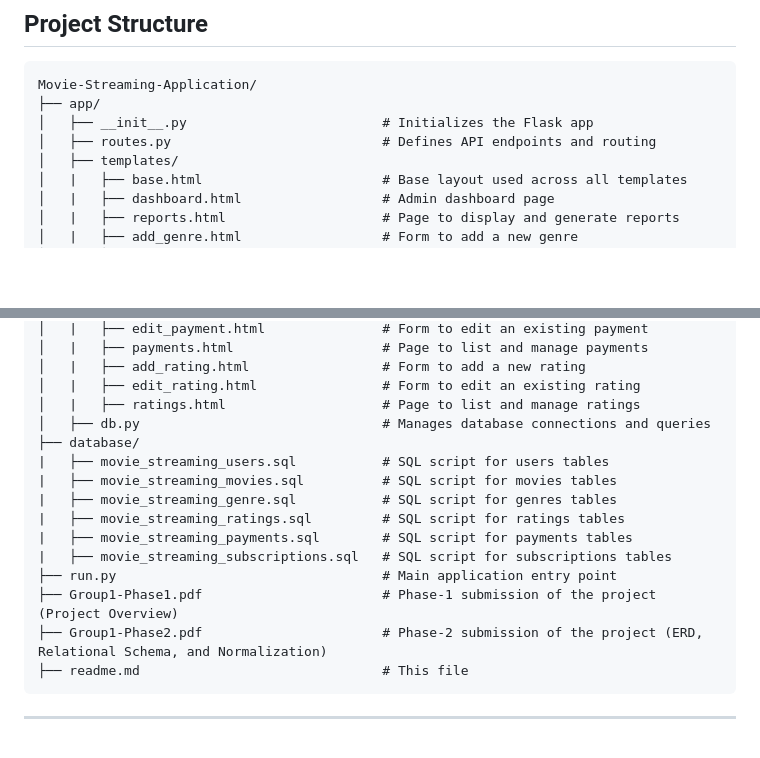
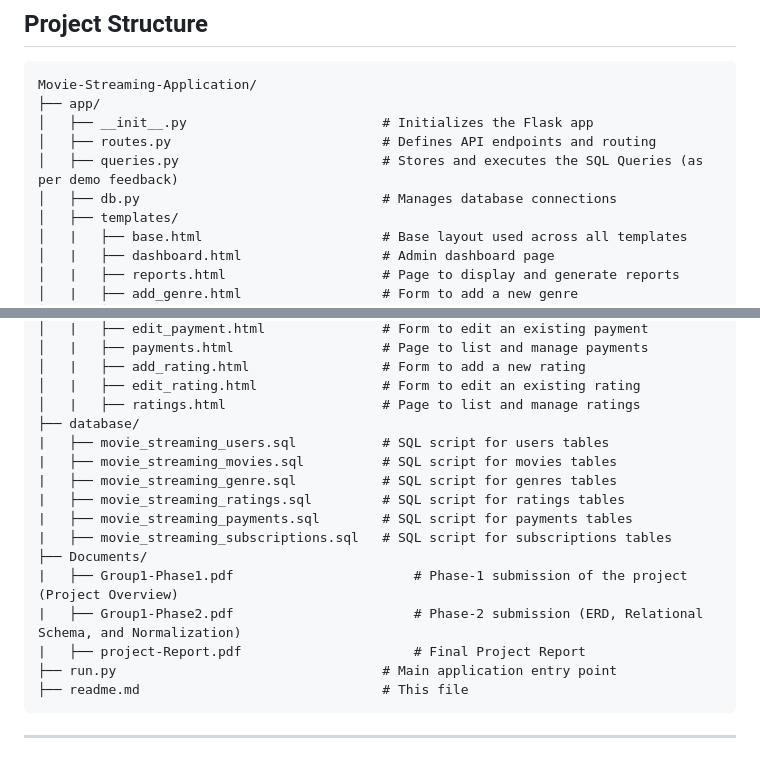
Before and after one commit to tanjet/Movie-streaming-services-CS-4754, a Markdown page: readme.md, 2 parts joined by grey strips. GitHub-like rendering; blank space fills up the shorter version.

````diff
--- a/readme.md
+++ b/readme.md
@@ -35,6 +35,8 @@ Movie-Streaming-Application/
 ├── app/
 │   ├── __init__.py                         # Initializes the Flask app
 │   ├── routes.py                           # Defines API endpoints and routing
+│   ├── queries.py                          # Stores and executes the SQL Queries (as per demo feedback)
+│   ├── db.py                               # Manages database connections
 │   ├── templates/
 │   |   ├── base.html                       # Base layout used across all templates
 │   |   ├── dashboard.html                  # Admin dashboard page
@@ -57,7 +59,6 @@ Movie-Streaming-Application/
 │   |   ├── add_rating.html                 # Form to add a new rating
 │   |   ├── edit_rating.html                # Form to edit an existing rating
 │   |   ├── ratings.html                    # Page to list and manage ratings
-│   ├── db.py                               # Manages database connections and queries
 ├── database/
 |   ├── movie_streaming_users.sql           # SQL script for users tables
 |   ├── movie_streaming_movies.sql          # SQL script for movies tables
@@ -65,9 +66,11 @@ Movie-Streaming-Application/
 |   ├── movie_streaming_ratings.sql         # SQL script for ratings tables
 |   ├── movie_streaming_payments.sql        # SQL script for payments tables
 |   ├── movie_streaming_subscriptions.sql   # SQL script for subscriptions tables
+├── Documents/
+|   ├── Group1-Phase1.pdf                       # Phase-1 submission of the project (Project Overview)
+|   ├── Group1-Phase2.pdf                       # Phase-2 submission (ERD, Relational Schema, and Normalization)
+|   ├── project-Report.pdf                      # Final Project Report
 ├── run.py                                  # Main application entry point
-├── Group1-Phase1.pdf                       # Phase-1 submission of the project (Project Overview)
-├── Group1-Phase2.pdf                       # Phase-2 submission of the project (ERD, Relational Schema, and Normalization)
 ├── readme.md                               # This file
 ```
 
````
